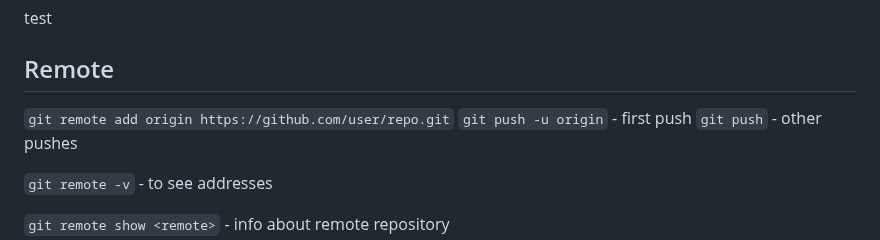
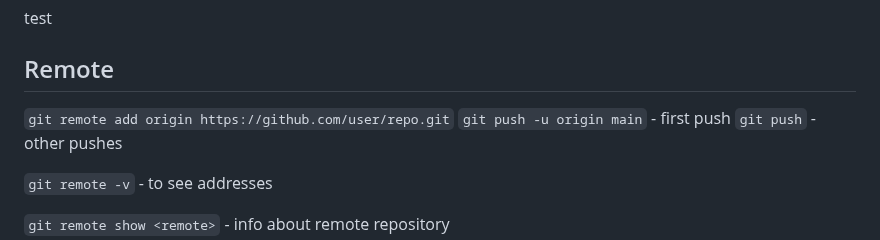
Before and after one commit to Lit-o/BASE, a Markdown page: Git.md, the part around the change. Rendered like a GitHub page.

Commit message:
update first push tip

```diff
--- a/Git.md
+++ b/Git.md
@@ -179,7 +179,7 @@ test
 
 ## Remote<br/>
 `git remote add origin https://github.com/user/repo.git`
-`git push -u origin` - first push
+`git push -u origin main` - first push
 `git push` - other pushes
 
 `git remote -v` - to see addresses
```
